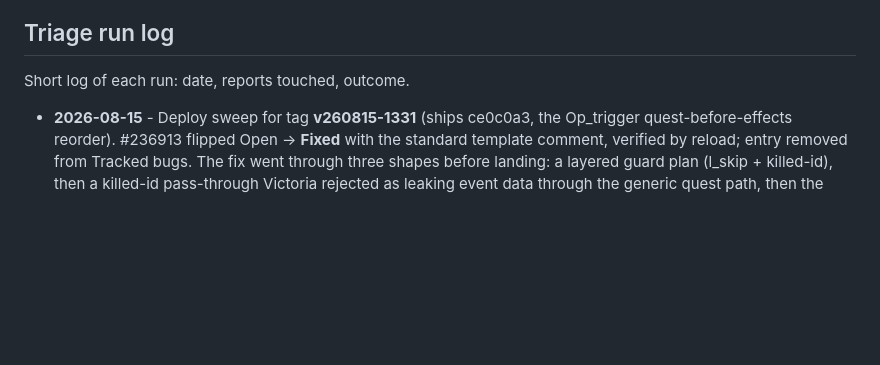
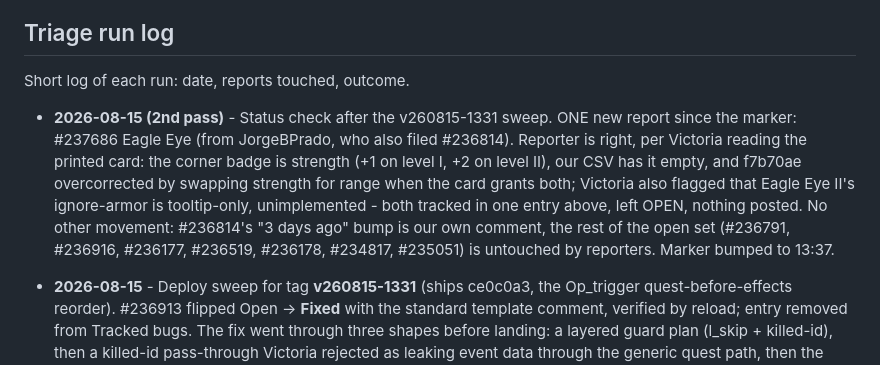
Before and after one commit to elaskavaia/bga-fate, a Markdown page: misc/docs/BUG_TRIAGE.md, the part around one of its changes. Drawn GitHub-style; blank space fills up the shorter version.

Commit message:
docs: record the 2026-08-15 triage pass and the Eagle Eye findings
Co-Authored-By: Claude Fable 5 <noreply@anthropic.com>

```diff
--- a/misc/docs/BUG_TRIAGE.md
+++ b/misc/docs/BUG_TRIAGE.md
@@ -69,6 +70,8 @@ Internal record of triaged reports (root cause, fix, test) - never put this deta
 
 Short log of each run: date, reports touched, outcome.
 
+- **2026-08-15 (2nd pass)** - Status check after the v260815-1331 sweep. ONE new report since the marker: #237686 Eagle Eye (from JorgeBPrado, who also filed #236814). Reporter is right, per Victoria reading the printed card: the corner badge is strength (+1 on level I, +2 on level II), our CSV has it empty, and f7b70ae overcorrected by swapping strength for range when the card grants both; Victoria also flagged that Eagle Eye II's ignore-armor is tooltip-only, unimplemented - both tracked in one entry above, left OPEN, nothing posted. No other movement: #236814's "3 days ago" bump is our own comment, the rest of the open set (#236791, #236916, #236177, #236519, #236178, #234817, #235051) is untouched by reporters. Marker bumped to 13:37.
+
 - **2026-08-15** - Deploy sweep for tag **v260815-1331** (ships ce0c0a3, the Op_trigger quest-before-effects reorder). #236913 flipped Open -> **Fixed** with the standard template comment, verified by reload; entry removed from Tracked bugs. The fix went through three shapes before landing: a layered guard plan (l_skip + killed-id), then a killed-id pass-through Victoria rejected as leaking event data through the generic quest path, then the one-hunk reorder that made both unnecessary. Player-visible side effect shipped with it: quest prompts now come before card-effect prompts wherever one trigger fires both. Still open and untouched by this tag: #236791 (sweep re-kill report, UNCONFIRMED - repro attempt disproved the corpse-re-entry theory; reporter not yet asked for their log lines), #236916 (attack greyed out, needs reporter), #236814 (awaiting designer ruling via reporter's BGG post), plus the older carried set.
 
 - **2026-08-12 (2nd pass, same day)** - Fixed and shipped: tag **v260812-1018** carries 5805671, which mints crystals when a supply runs dry (BGA #237220) and stops monsters carrying crystals in and out of `supply_monster`. #237220 flipped Open -> **Fixed** with the standard template comment, verified by reload; both entries removed from Tracked bugs above. Victoria had already told the reporter to hold their table, so the Fixed comment is also their signal to resume. Blind review caught the fix's one real gap before it shipped: sweeping crystals only on the way INTO the supply would have left every in-flight table with monsters that respawn pre-damaged, so `Monster::moveTo` sweeps on the way out too and those tables self-heal on the next spawn. Predeploy green (1331 PHP, 72 JS, harness). NOT touched by this tag and still open: #236791, #236913, #236916 (attack-path hypotheses, no repro), #236814 (awaiting a designer ruling).
```
Also changed, not shown: other parts of misc/docs/BUG_TRIAGE.md (+2 -1 lines).
